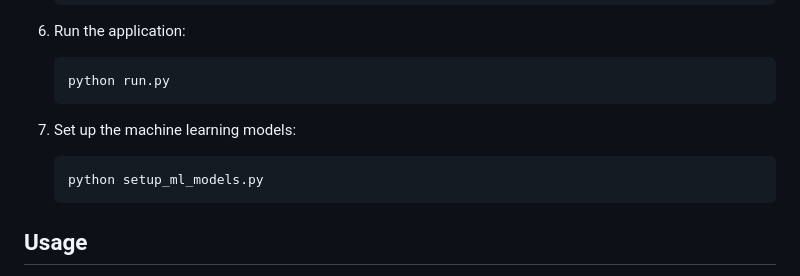
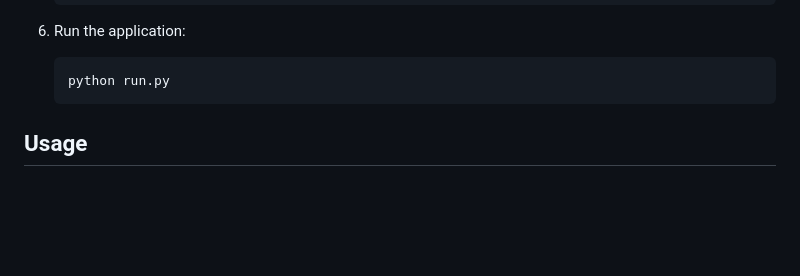
Before and after one commit to Likhithsai2580/ssquare-self-study, a Markdown page: README.md, the part around the change. GitHub-like rendering; blank space fills up the shorter version.

````diff
--- a/README.md
+++ b/README.md
@@ -68,11 +68,6 @@ SSquare Self Study is a comprehensive web application designed to help students
 6. Run the application:
    ```
    python run.py
-   ```
-
-7. Set up the machine learning models:
-   ```
-   python setup_ml_models.py
    ```
 
 ## Usage
````
